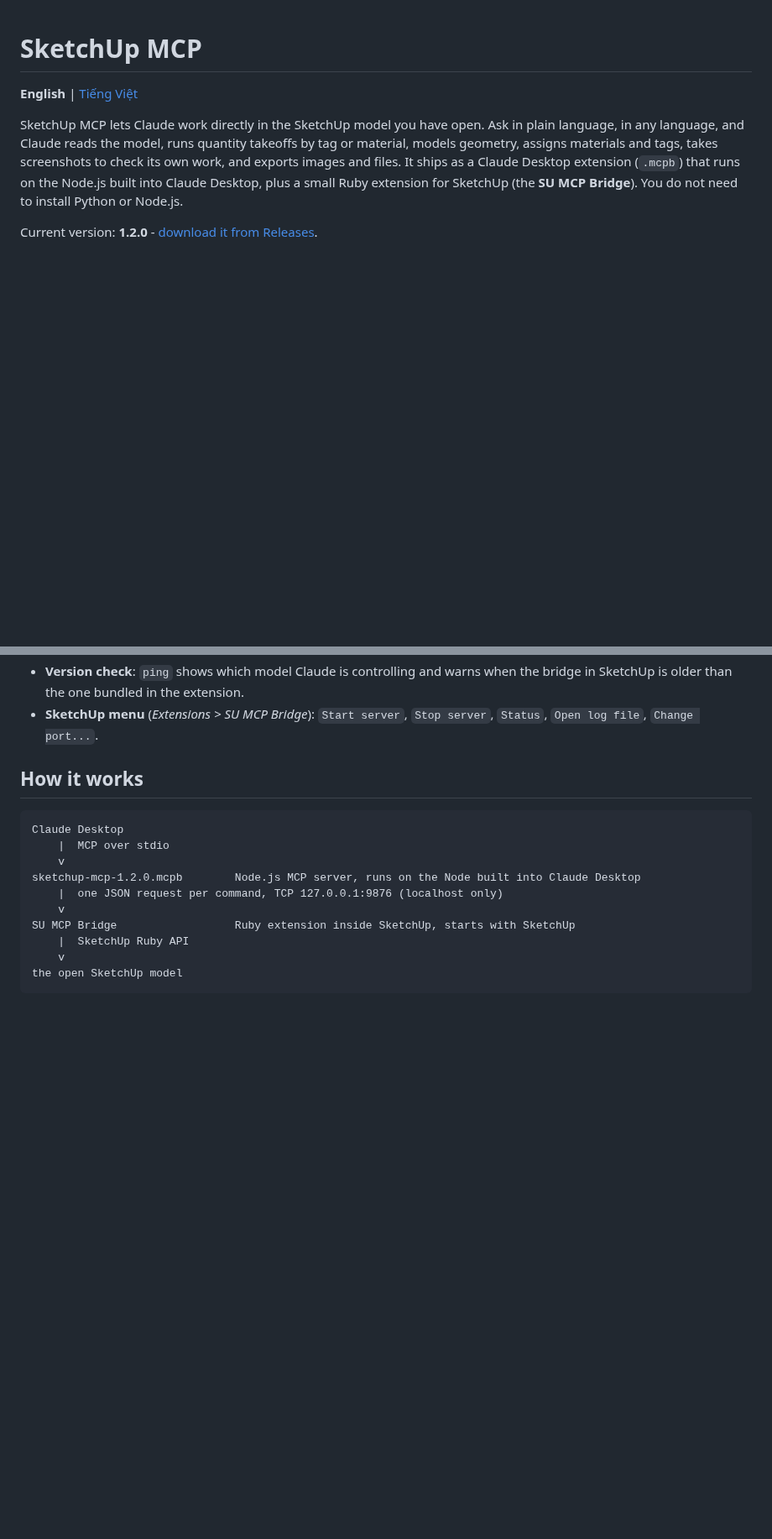
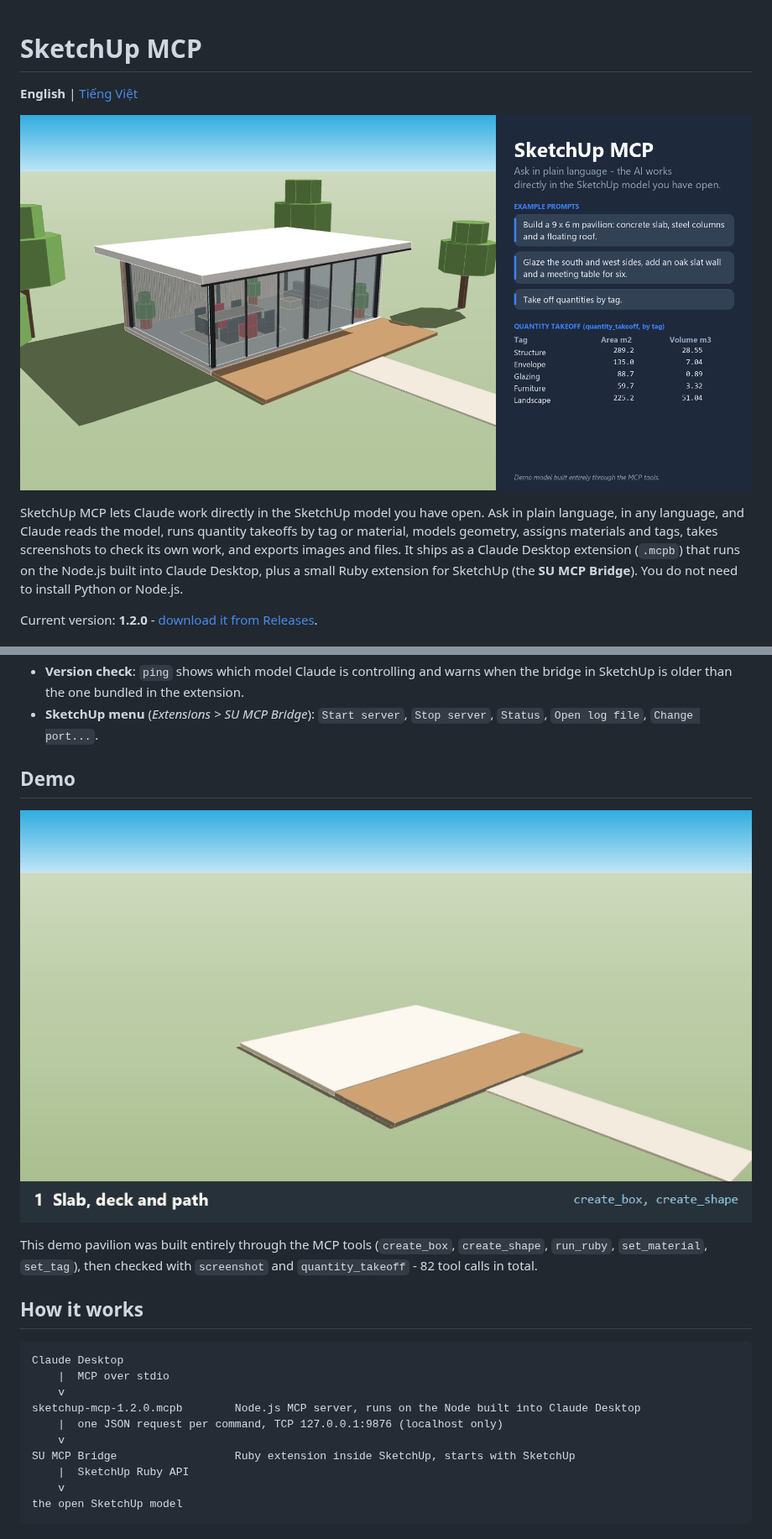
Before and after one commit to 2ez4gcx/sketchup-mcp, a Markdown page: README.md, 2 parts joined by grey strips. Shown at 84% size. GitHub-like rendering; pictures changed too: docs/images/demo.gif (added), docs/images/hero.png (added); blank space fills up the shorter version.

```diff
--- a/README.md
+++ b/README.md
@@ -1,6 +1,8 @@
 # SketchUp MCP
 
 **English** | [Tiếng Việt](README.vi.md)
+
+![SketchUp MCP: ask in plain language and the AI works in your SketchUp model](docs/images/hero.png)
 
 SketchUp MCP lets Claude work directly in the SketchUp model you have open. Ask in plain language, in any language, and Claude reads the model, runs quantity takeoffs by tag or material, models geometry, assigns materials and tags, takes screenshots to check its own work, and exports images and files. It ships as a Claude Desktop extension (`.mcpb`) that runs on the Node.js built into Claude Desktop, plus a small Ruby extension for SketchUp (the **SU MCP Bridge**). You do not need to install Python or Node.js.
 
@@ -28,6 +30,12 @@ Highlights:
 - **Safe defaults**: an existing material keeps its color unless Claude passes `update_existing=true`. `delete_entities` only deletes by explicit id, never by selection. After a timeout, the error tells Claude whether the command may already have run, so it does not repeat the edit and create duplicate geometry.
 - **Version check**: `ping` shows which model Claude is controlling and warns when the bridge in SketchUp is older than the one bundled in the extension.
 - **SketchUp menu** (*Extensions > SU MCP Bridge*): `Start server`, `Stop server`, `Status`, `Open log file`, `Change port...`.
+
+## Demo
+
+![A pavilion built step by step through the SketchUp MCP tools](docs/images/demo.gif)
+
+This demo pavilion was built entirely through the MCP tools (`create_box`, `create_shape`, `run_ruby`, `set_material`, `set_tag`), then checked with `screenshot` and `quantity_takeoff` - 82 tool calls in total.
 
 ## How it works
 
```
Also changed, not shown: README.vi.md (+8 -0 lines), docs/images/social-preview.png (added), 1 other file.
